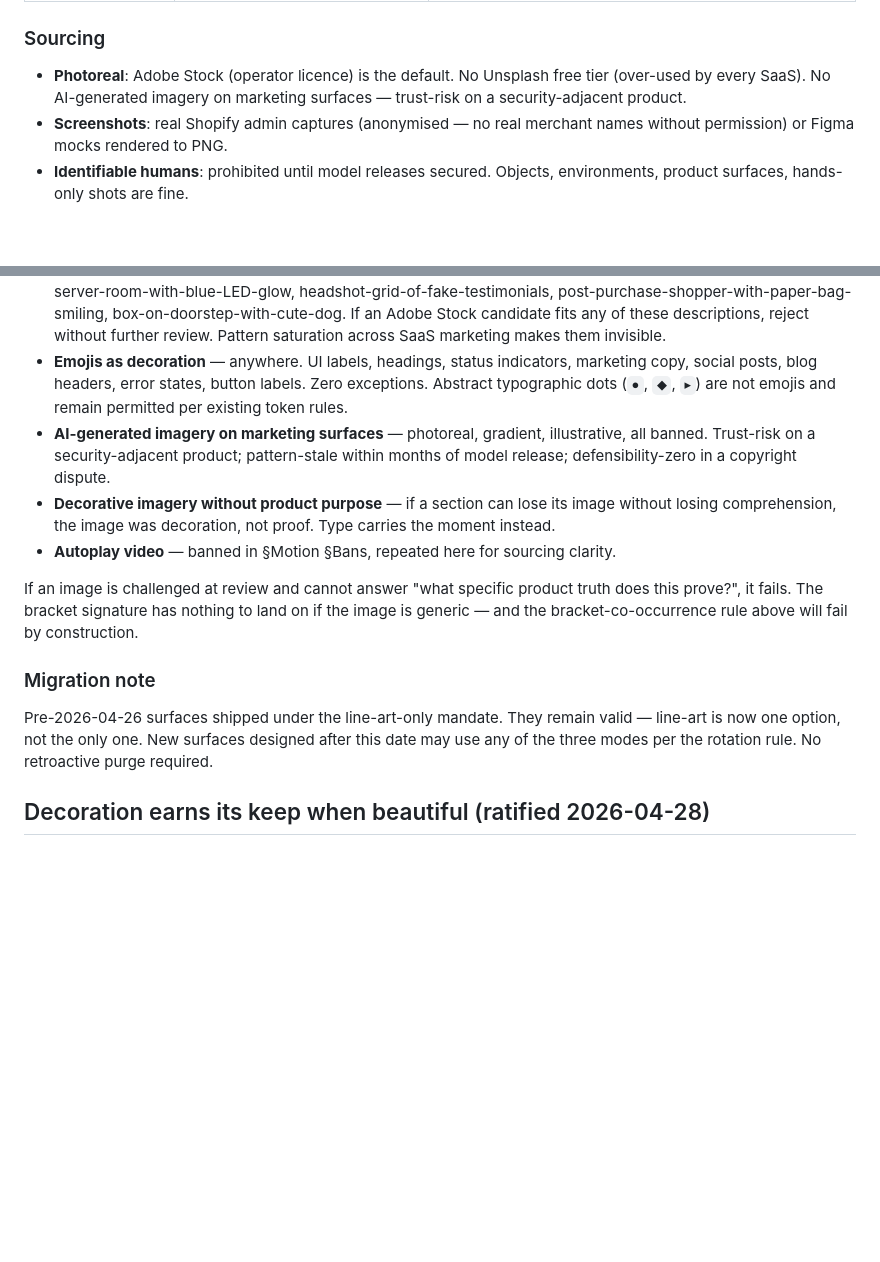
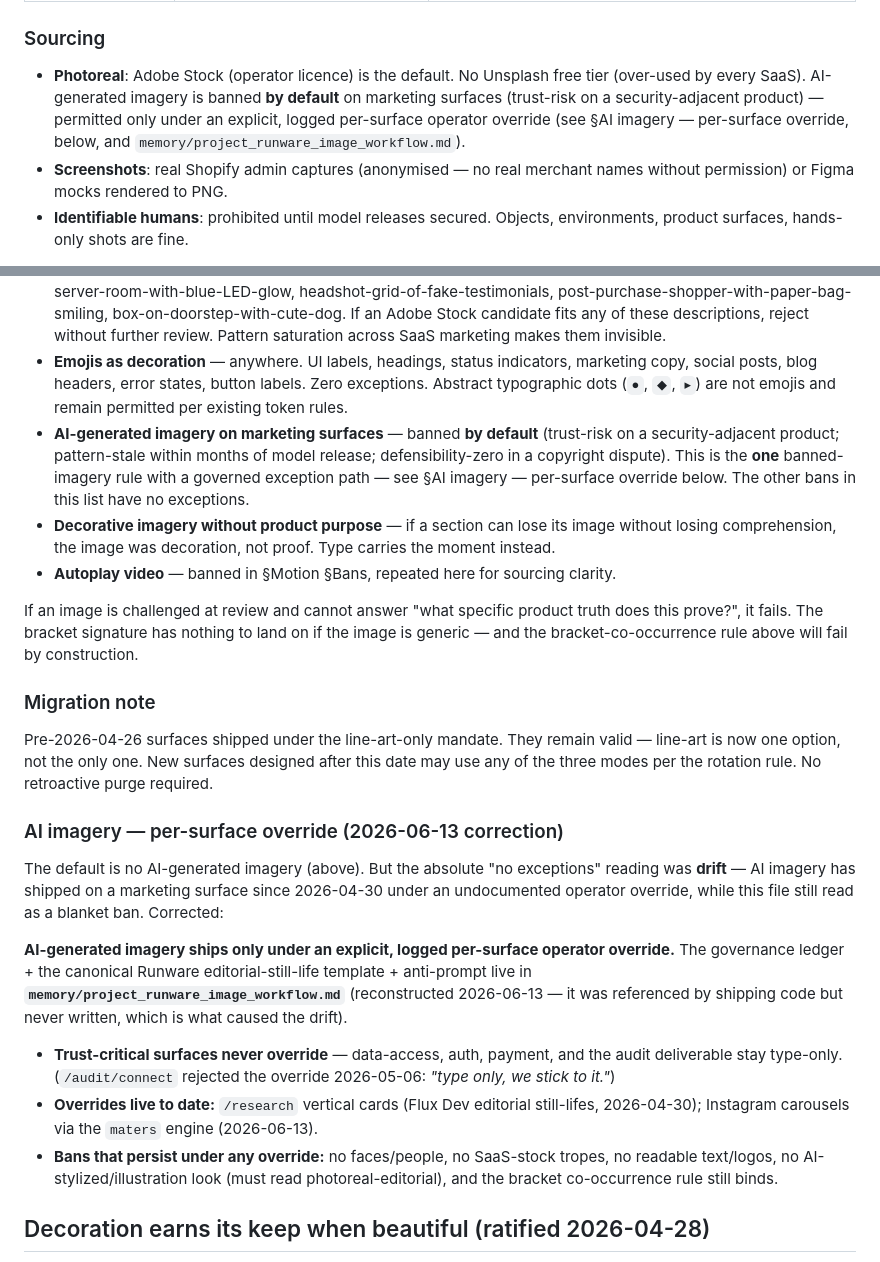
Before and after one commit to Flintmere/flintmere, a Markdown page: memory/design/tokens.md, 2 parts joined by grey strips. Rendered like a GitHub page; blank space fills up the shorter version.

```diff
--- a/memory/design/tokens.md
+++ b/memory/design/tokens.md
@@ -186,7 +186,7 @@ The line-art-only imagery mandate is **retired** (carried over from AllowanceGua
 
 ### Sourcing
 
-- **Photoreal**: Adobe Stock (operator licence) is the default. No Unsplash free tier (over-used by every SaaS). No AI-generated imagery on marketing surfaces — trust-risk on a security-adjacent product.
+- **Photoreal**: Adobe Stock (operator licence) is the default. No Unsplash free tier (over-used by every SaaS). AI-generated imagery is banned **by default** on marketing surfaces (trust-risk on a security-adjacent product) — permitted only under an explicit, logged per-surface operator override (see §AI imagery — per-surface override, below, and `memory/project_runware_image_workflow.md`).
 - **Screenshots**: real Shopify admin captures (anonymised — no real merchant names without permission) or Figma mocks rendered to PNG.
 - **Identifiable humans**: prohibited until model releases secured. Objects, environments, product surfaces, hands-only shots are fine.
 
@@ -217,7 +217,7 @@ Every photoreal moment **must** carry the bracket signature within the same view
 
 - **Stock-photo SaaS tropes** — the genre includes: team-in-glass-office, abstract-handshake-over-contract, hands-typing-laptop-with-blurred-phone, three-monitor-golden-hour-desk, dashboard-mocked-onto-MacBook-on-white-desk, hex-grid-with-neon-data-flow, skyline-with-network-node-overlay, finger-touching-glowing-AR-icon, robot-hand-meets-human-hand, sticky-note-wall-as-agility-signal, coffee-cup-laptop-plant-flat-lay, server-room-with-blue-LED-glow, headshot-grid-of-fake-testimonials, post-purchase-shopper-with-paper-bag-smiling, box-on-doorstep-with-cute-dog. If an Adobe Stock candidate fits any of these descriptions, reject without further review. Pattern saturation across SaaS marketing makes them invisible.
 - **Emojis as decoration** — anywhere. UI labels, headings, status indicators, marketing copy, social posts, blog headers, error states, button labels. Zero exceptions. Abstract typographic dots (`●`, `◆`, `▸`) are not emojis and remain permitted per existing token rules.
-- **AI-generated imagery on marketing surfaces** — photoreal, gradient, illustrative, all banned. Trust-risk on a security-adjacent product; pattern-stale within months of model release; defensibility-zero in a copyright dispute.
+- **AI-generated imagery on marketing surfaces** — banned **by default** (trust-risk on a security-adjacent product; pattern-stale within months of model release; defensibility-zero in a copyright dispute). This is the **one** banned-imagery rule with a governed exception path — see §AI imagery — per-surface override below. The other bans in this list have no exceptions.
 - **Decorative imagery without product purpose** — if a section can lose its image without losing comprehension, the image was decoration, not proof. Type carries the moment instead.
 - **Autoplay video** — banned in §Motion §Bans, repeated here for sourcing clarity.
 
@@ -226,6 +226,16 @@ If an image is challenged at review and cannot answer "what specific product tru
 ### Migration note
 
 Pre-2026-04-26 surfaces shipped under the line-art-only mandate. They remain valid — line-art is now one option, not the only one. New surfaces designed after this date may use any of the three modes per the rotation rule. No retroactive purge required.
+
+### AI imagery — per-surface override (2026-06-13 correction)
+
+The default is no AI-generated imagery (above). But the absolute "no exceptions" reading was **drift** — AI imagery has shipped on a marketing surface since 2026-04-30 under an undocumented operator override, while this file still read as a blanket ban. Corrected:
+
+**AI-generated imagery ships only under an explicit, logged per-surface operator override.** The governance ledger + the canonical Runware editorial-still-life template + anti-prompt live in **`memory/project_runware_image_workflow.md`** (reconstructed 2026-06-13 — it was referenced by shipping code but never written, which is what caused the drift).
+
+- **Trust-critical surfaces never override** — data-access, auth, payment, and the audit deliverable stay type-only. (`/audit/connect` rejected the override 2026-05-06: *"type only, we stick to it."*)
+- **Overrides live to date:** `/research` vertical cards (Flux Dev editorial still-lifes, 2026-04-30); Instagram carousels via the `maters` engine (2026-06-13).
+- **Bans that persist under any override:** no faces/people, no SaaS-stock tropes, no readable text/logos, no AI-stylized/illustration look (must read photoreal-editorial), and the bracket co-occurrence rule still binds.
 
 ## Decoration earns its keep when beautiful (ratified 2026-04-28)
 
```
Also changed, not shown: memory/marketing/imagery.md (+1 -1 lines), memory/project_runware_image_workflow.md (added, +81 -0 lines).
